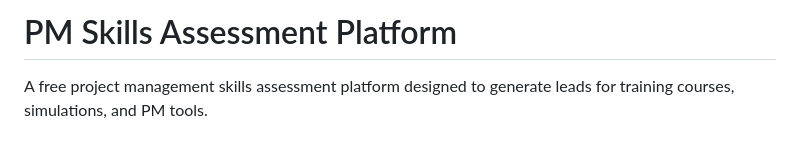
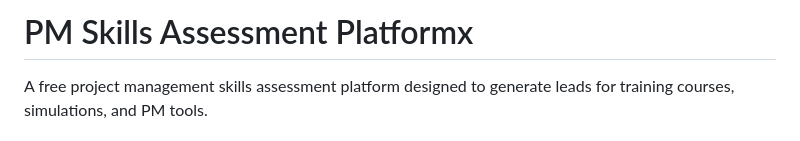
Before and after one commit to Sylgau-exe/gapanalysis, a Markdown page: README.md, the part around the change. Drawn GitHub-style.

```diff
--- a/README.md
+++ b/README.md
@@ -1,4 +1,4 @@
-# PM Skills Assessment Platform
+# PM Skills Assessment Platformx
 
 A free project management skills assessment platform designed to generate leads for training courses, simulations, and PM tools.
 
```
